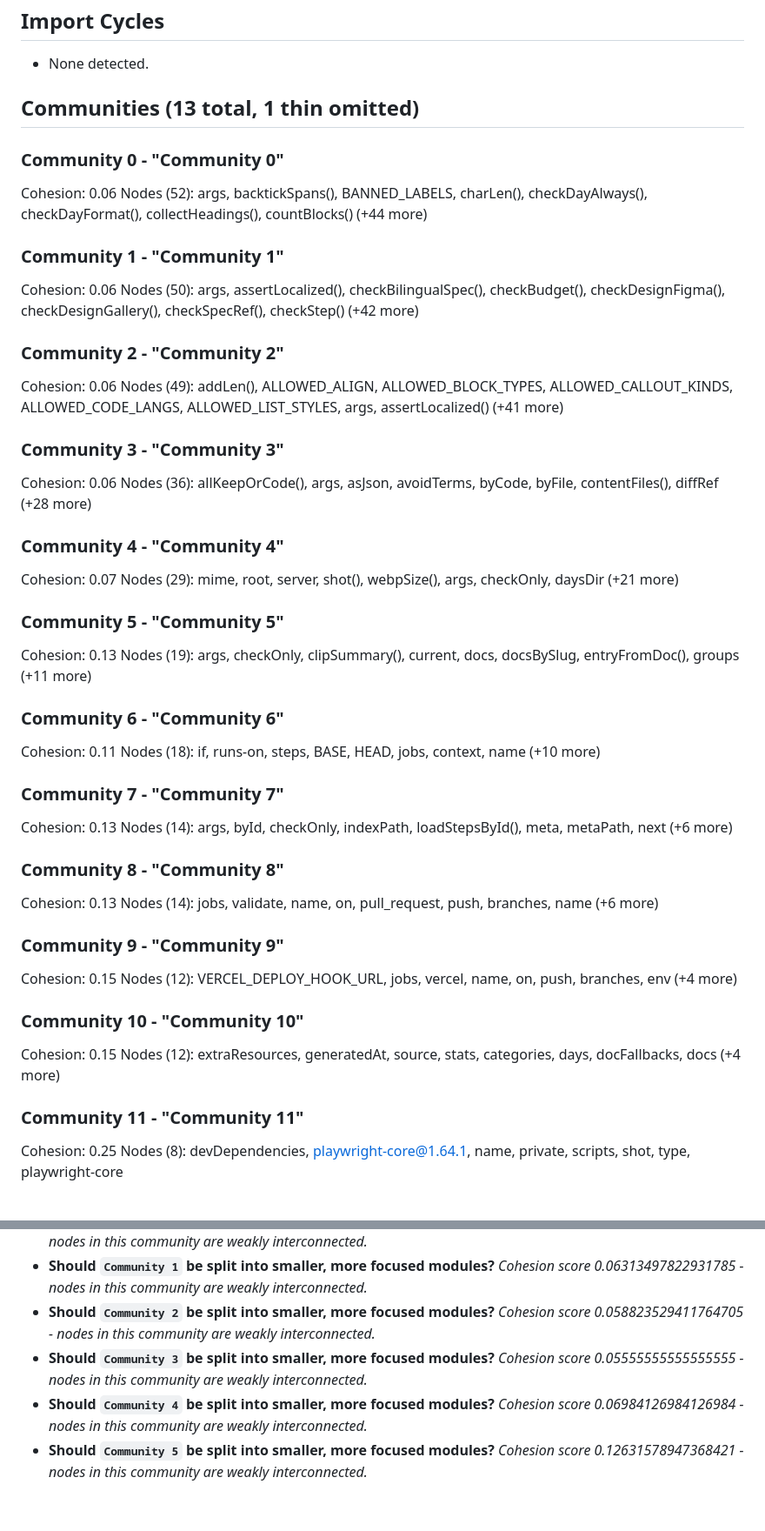
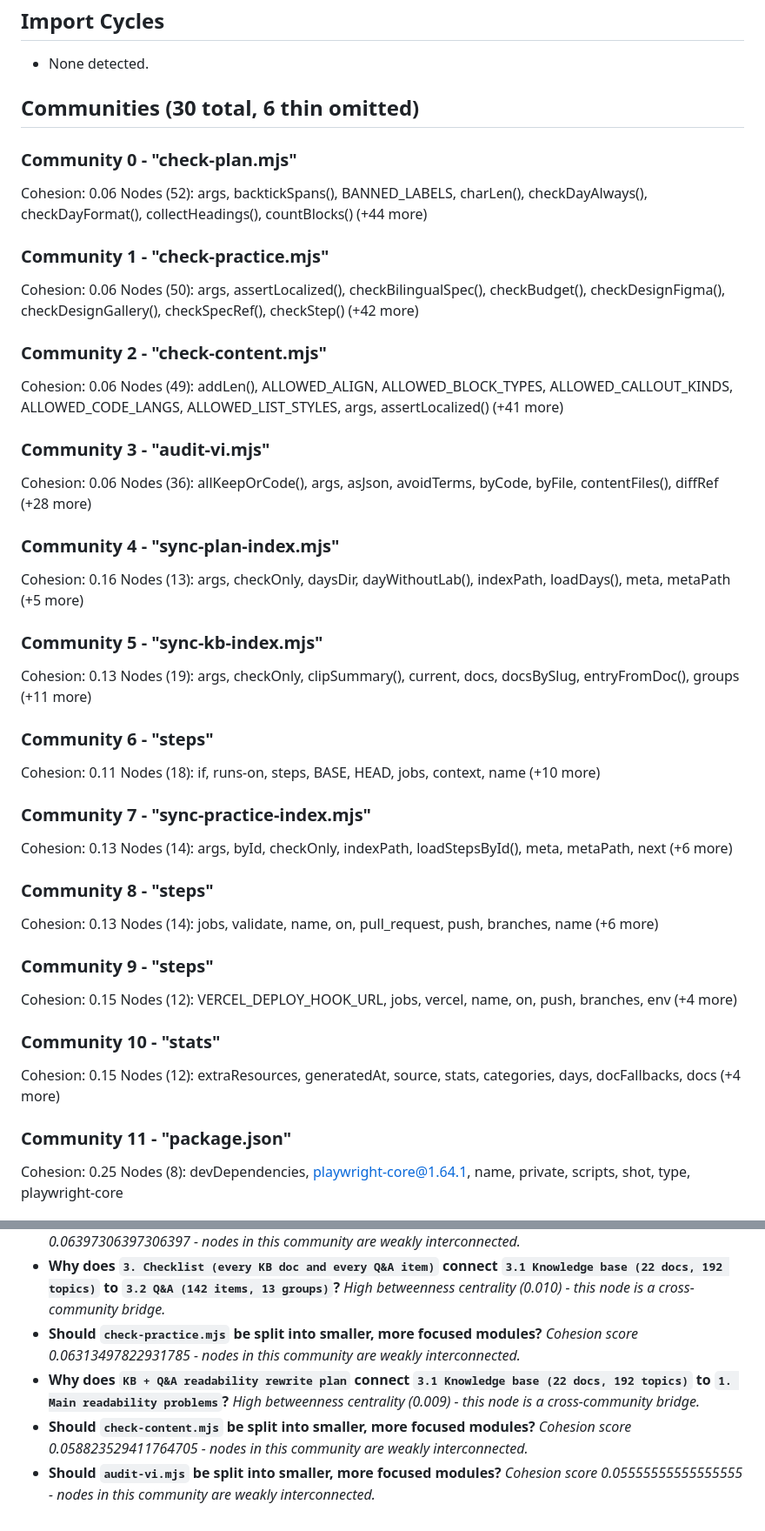
Before and after one commit to parker2808/interview-fe-data, a Markdown page: graphify-out/GRAPH_REPORT.md, 2 parts joined by grey strips. Shown at 87% size. Rendered like a GitHub page.

```diff
--- a/graphify-out/GRAPH_REPORT.md
+++ b/graphify-out/GRAPH_REPORT.md
@@ -46,53 +64,53 @@
 ## Import Cycles
 - None detected.
 
-## Communities (13 total, 1 thin omitted)
+## Communities (30 total, 6 thin omitted)
 
-### Community 0 - "Community 0"
+### Community 0 - "check-plan.mjs"
 Cohesion: 0.06
 Nodes (52): args, backtickSpans(), BANNED_LABELS, charLen(), checkDayAlways(), checkDayFormat(), collectHeadings(), countBlocks() (+44 more)
 
-### Community 1 - "Community 1"
+### Community 1 - "check-practice.mjs"
 Cohesion: 0.06
 Nodes (50): args, assertLocalized(), checkBilingualSpec(), checkBudget(), checkDesignFigma(), checkDesignGallery(), checkSpecRef(), checkStep() (+42 more)
 
-### Community 2 - "Community 2"
+### Community 2 - "check-content.mjs"
 Cohesion: 0.06
 Nodes (49): addLen(), ALLOWED_ALIGN, ALLOWED_BLOCK_TYPES, ALLOWED_CALLOUT_KINDS, ALLOWED_CODE_LANGS, ALLOWED_LIST_STYLES, args, assertLocalized() (+41 more)
 
-### Community 3 - "Community 3"
+### Community 3 - "audit-vi.mjs"
 Cohesion: 0.06
 Nodes (36): allKeepOrCode(), args, asJson, avoidTerms, byCode, byFile, contentFiles(), diffRef (+28 more)
 
-### Community 4 - "Community 4"
-Cohesion: 0.07
-Nodes (29): mime, root, server, shot(), webpSize(), args, checkOnly, daysDir (+21 more)
+### Community 4 - "sync-plan-index.mjs"
+Cohesion: 0.16
+Nodes (13): args, checkOnly, daysDir, dayWithoutLab(), indexPath, loadDays(), meta, metaPath (+5 more)
 
-### Community 5 - "Community 5"
+### Community 5 - "sync-kb-index.mjs"
 Cohesion: 0.13
 Nodes (19): args, checkOnly, clipSummary(), current, docs, docsBySlug, entryFromDoc(), groups (+11 more)
 
-### Community 6 - "Community 6"
+### Community 6 - "steps"
 Cohesion: 0.11
 Nodes (18): if, runs-on, steps, BASE, HEAD, jobs, context, name (+10 more)
 
-### Community 7 - "Community 7"
+### Community 7 - "sync-practice-index.mjs"
 Cohesion: 0.13
 Nodes (14): args, byId, checkOnly, indexPath, loadStepsById(), meta, metaPath, next (+6 more)
 
-### Community 8 - "Community 8"
+### Community 8 - "steps"
 Cohesion: 0.13
 Nodes (14): jobs, validate, name, on, pull_request, push, branches, name (+6 more)
 
-### Community 9 - "Community 9"
+### Community 9 - "steps"
 Cohesion: 0.15
 Nodes (12): VERCEL_DEPLOY_HOOK_URL, jobs, vercel, name, on, push, branches, env (+4 more)
 
-### Community 10 - "Community 10"
+### Community 10 - "stats"
 Cohesion: 0.15
 Nodes (12): extraResources, generatedAt, source, stats, categories, days, docFallbacks, docs (+4 more)
 
-### Community 11 - "Community 11"
+### Community 11 - "package.json"
 Cohesion: 0.25
 Nodes (8): devDependencies, playwright-core@1.64.1, name, private, scripts, shot, type, playwright-core
 
@@ -108,11 +174,11 @@ _Questions this graph is uniquely positioned to answer:_
   _Cohesion score 0.06397306397306397 - nodes in this community are weakly interconnected._
-- **Should `Community 1` be split into smaller, more focused modules?**
+- **Why does `3. Checklist (every KB doc and every Q&A item)` connect `3.1 Knowledge base (22 docs, 192 topics)` to `3.2 Q&A (142 items, 13 groups)`?**
+  _High betweenness centrality (0.010) - this node is a cross-community bridge._
+- **Should `check-practice.mjs` be split into smaller, more focused modules?**
   _Cohesion score 0.06313497822931785 - nodes in this community are weakly interconnected._
-- **Should `Community 2` be split into smaller, more focused modules?**
+- **Why does `KB + Q&A readability rewrite plan` connect `3.1 Knowledge base (22 docs, 192 topics)` to `1. Main readability problems`?**
+  _High betweenness centrality (0.009) - this node is a cross-community bridge._
+- **Should `check-content.mjs` be split into smaller, more focused modules?**
   _Cohesion score 0.058823529411764705 - nodes in this community are weakly interconnected._
-- **Should `Community 3` be split into smaller, more focused modules?**
+- **Should `audit-vi.mjs` be split into smaller, more focused modules?**
   _Cohesion score 0.05555555555555555 - nodes in this community are weakly interconnected._
-- **Should `Community 4` be split into smaller, more focused modules?**
-  _Cohesion score 0.06984126984126984 - nodes in this community are weakly interconnected._
-- **Should `Community 5` be split into smaller, more focused modules?**
-  _Cohesion score 0.12631578947368421 - nodes in this community are weakly interconnected._
```
Also changed, not shown: other parts of graphify-out/GRAPH_REPORT.md (+97 -31 lines), PROJECT_CONTEXT.md (+1 -0 lines).
